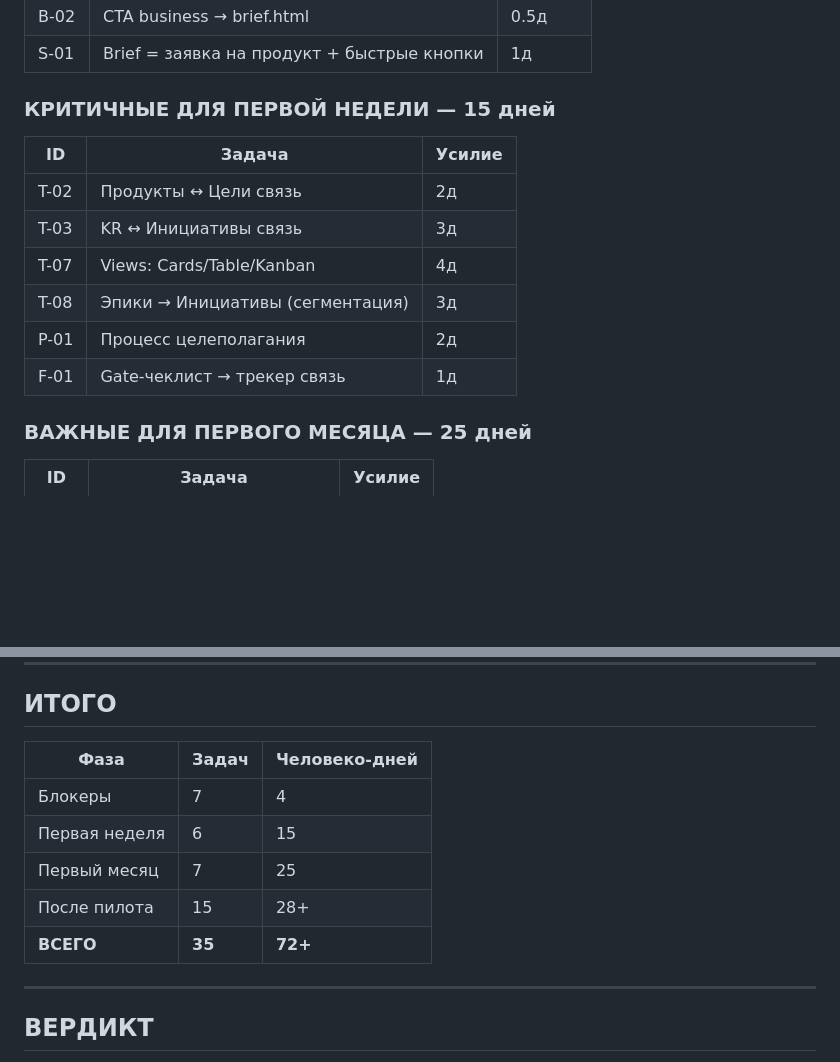
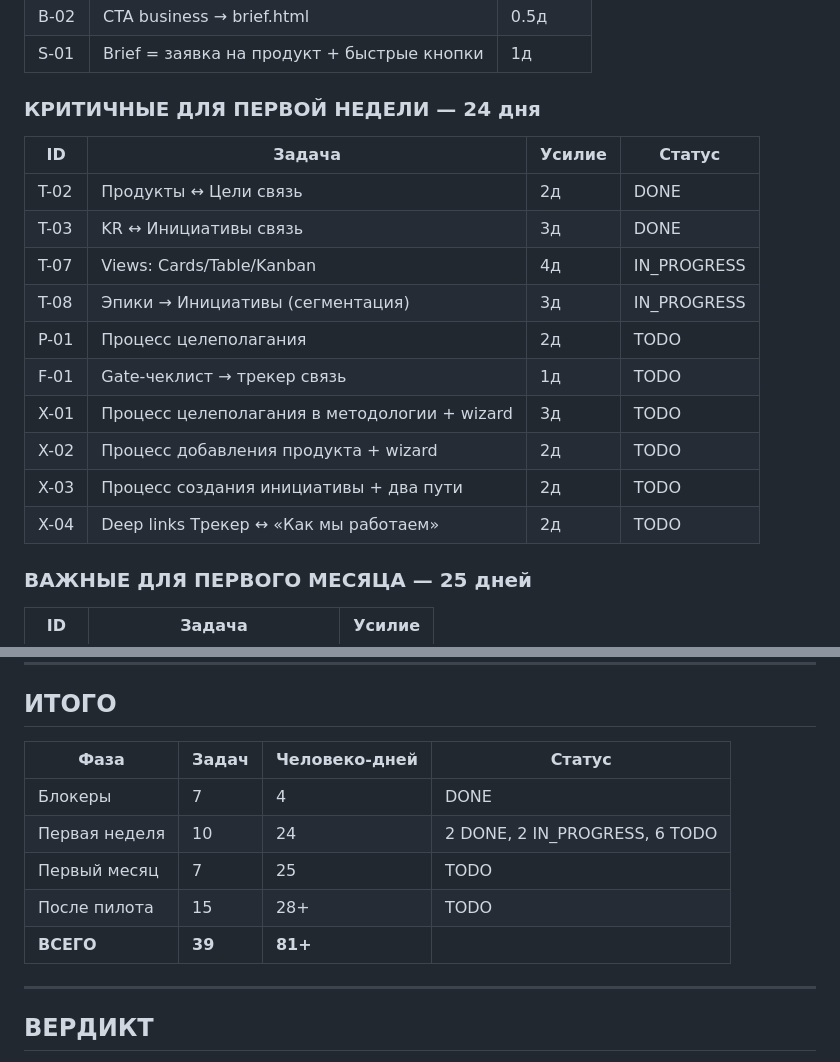
Before and after one commit to sorvalliny/ecotech, a Markdown page: Агенты/specs/PILOT-CRITICAL-REVIEW.md, 2 parts joined by grey strips. Rendered like a GitHub page; blank space fills up the shorter version.

```diff
--- a/Агенты/specs/PILOT-CRITICAL-REVIEW.md
+++ b/Агенты/specs/PILOT-CRITICAL-REVIEW.md
@@ -300,16 +341,20 @@
 | B-02 | CTA business → brief.html | 0.5д |
 | S-01 | Brief = заявка на продукт + быстрые кнопки | 1д |
 
-### КРИТИЧНЫЕ ДЛЯ ПЕРВОЙ НЕДЕЛИ — 15 дней
+### КРИТИЧНЫЕ ДЛЯ ПЕРВОЙ НЕДЕЛИ — 24 дня
 
-| ID | Задача | Усилие |
-|----|--------|--------|
-| T-02 | Продукты ↔ Цели связь | 2д |
-| T-03 | KR ↔ Инициативы связь | 3д |
-| T-07 | Views: Cards/Table/Kanban | 4д |
-| T-08 | Эпики → Инициативы (сегментация) | 3д |
-| P-01 | Процесс целеполагания | 2д |
-| F-01 | Gate-чеклист → трекер связь | 1д |
+| ID | Задача | Усилие | Статус |
+|----|--------|--------|--------|
+| T-02 | Продукты ↔ Цели связь | 2д | DONE |
+| T-03 | KR ↔ Инициативы связь | 3д | DONE |
+| T-07 | Views: Cards/Table/Kanban | 4д | IN_PROGRESS |
+| T-08 | Эпики → Инициативы (сегментация) | 3д | IN_PROGRESS |
+| P-01 | Процесс целеполагания | 2д | TODO |
+| F-01 | Gate-чеклист → трекер связь | 1д | TODO |
+| X-01 | Процесс целеполагания в методологии + wizard | 3д | TODO |
+| X-02 | Процесс добавления продукта + wizard | 2д | TODO |
+| X-03 | Процесс создания инициативы + два пути | 2д | TODO |
+| X-04 | Deep links Трекер ↔ «Как мы работаем» | 2д | TODO |
 
 ### ВАЖНЫЕ ДЛЯ ПЕРВОГО МЕСЯЦА — 25 дней
 
@@ -347,13 +392,13 @@
 
 ## ИТОГО
 
-| Фаза | Задач | Человеко-дней |
-|-------|-------|---------------|
-| Блокеры | 7 | 4 |
-| Первая неделя | 6 | 15 |
-| Первый месяц | 7 | 25 |
-| После пилота | 15 | 28+ |
-| **ВСЕГО** | **35** | **72+** |
+| Фаза | Задач | Человеко-дней | Статус |
+|-------|-------|---------------|--------|
+| Блокеры | 7 | 4 | DONE |
+| Первая неделя | 10 | 24 | 2 DONE, 2 IN_PROGRESS, 6 TODO |
+| Первый месяц | 7 | 25 | TODO |
+| После пилота | 15 | 28+ | TODO |
+| **ВСЕГО** | **39** | **81+** | |
 
 ---
 
```
Also changed, not shown: other parts of Агенты/specs/PILOT-CRITICAL-REVIEW.md (+41 -0 lines).
